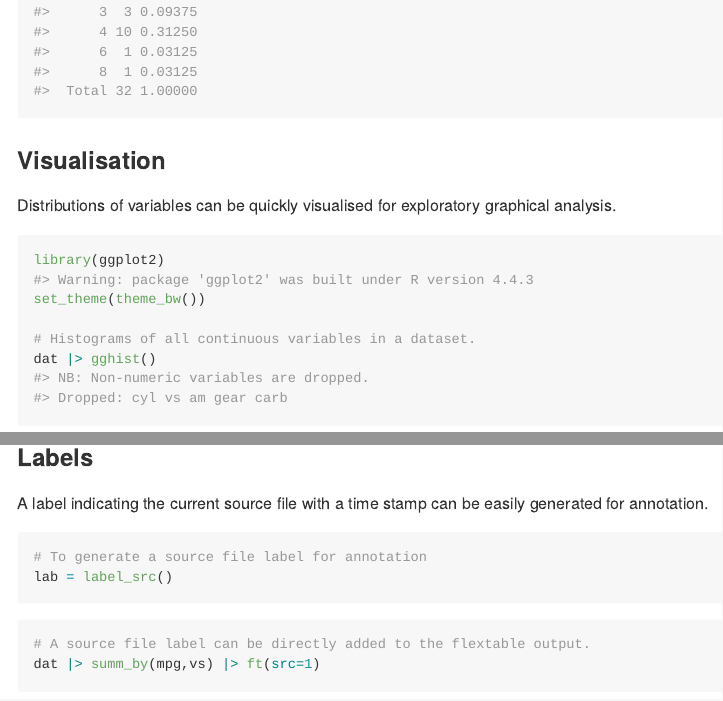
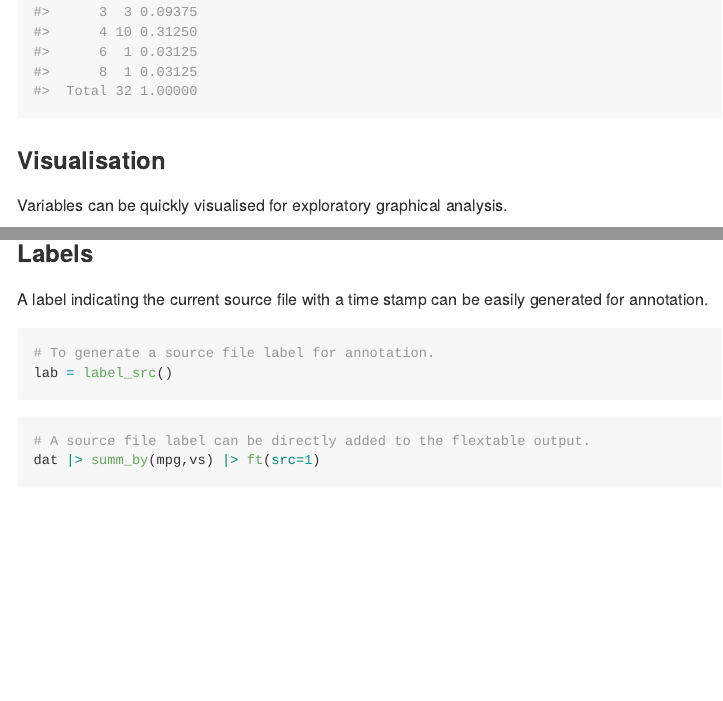
Before and after one commit to soutomas/edar, an R Markdown document (README.Rmd): the page in a window 1100 px wide, from 2370 px down, and a second part further down, joined at a grey line. The pictures show the output file README.md that the author committed with the source, drawn offline in the style of GitHub; badge pictures from the web are left out.

Commit message:
Update README

````diff
--- a/README.Rmd
+++ b/README.Rmd
@@ -68,7 +68,7 @@ dat |> summ_cat()
 
 ### Visualisation
 
-Distributions of variables can be quickly visualised for exploratory graphical analysis.
+Variables can be quickly visualised for exploratory graphical analysis.
 
 ```{r eval=TRUE, out.width="70%"}
 library(ggplot2)
@@ -98,7 +101,7 @@ dat |> summ_by(mpg,vs) |> ft()
 A label indicating the current source file with a time stamp can be easily generated for annotation.
 
 ```{r eval=FALSE}
-# To generate a source file label for annotation
+# To generate a source file label for annotation.
 lab = label_src()
 ```
 
````
Also changed, not shown: README.md, README.Rmd (3 more changed lines), 4 other files.
